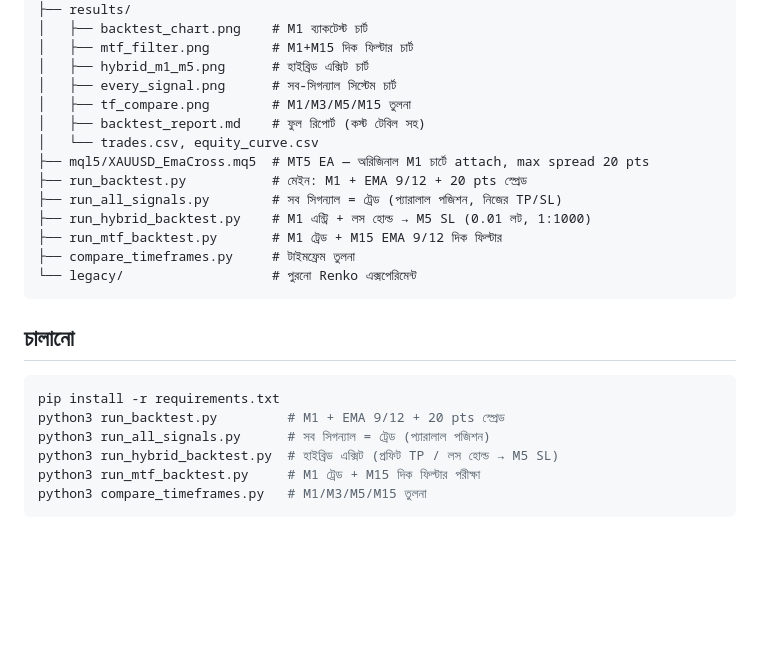
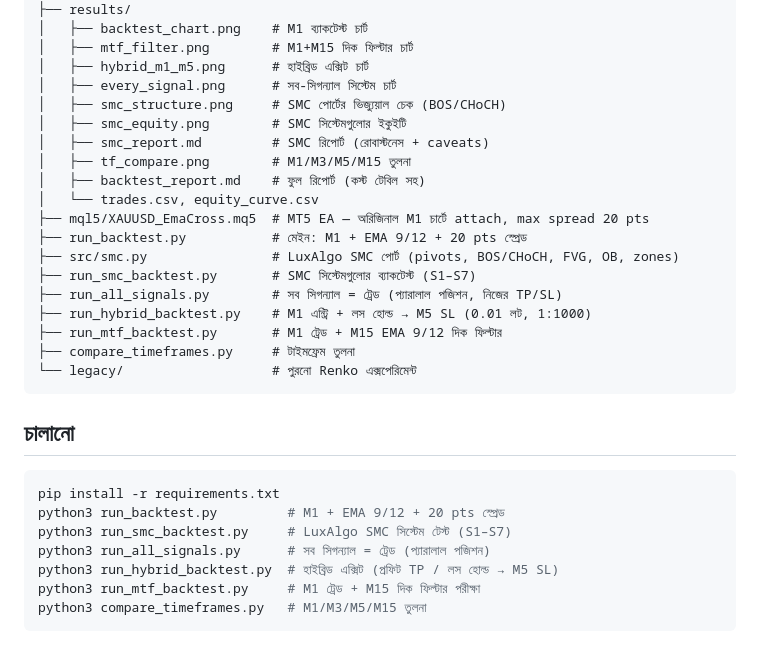
Before and after one commit to mehedi42x/MetaTrader5, a Markdown page: README.md, the part around one of its changes. Drawn GitHub-style; blank space fills up the shorter version.

````diff
--- a/README.md
+++ b/README.md
@@ -156,11 +192,16 @@ EMA 9/12 এত বেশি ট্রেড করে (১,৯০৭/মাস)
 │   ├── mtf_filter.png        # M1+M15 দিক ফিল্টার চার্ট
 │   ├── hybrid_m1_m5.png      # হাইব্রিড এক্সিট চার্ট
 │   ├── every_signal.png      # সব-সিগন্যাল সিস্টেম চার্ট
+│   ├── smc_structure.png     # SMC পোর্টের ভিজ্যুয়াল চেক (BOS/CHoCH)
+│   ├── smc_equity.png        # SMC সিস্টেমগুলোর ইকুইটি
+│   ├── smc_report.md         # SMC রিপোর্ট (রোবাস্টনেস + caveats)
 │   ├── tf_compare.png        # M1/M3/M5/M15 তুলনা
 │   ├── backtest_report.md    # ফুল রিপোর্ট (কস্ট টেবিল সহ)
 │   └── trades.csv, equity_curve.csv
 ├── mql5/XAUUSD_EmaCross.mq5  # MT5 EA — অরিজিনাল M1 চার্টে attach, max spread 20 pts
 ├── run_backtest.py           # মেইন: M1 + EMA 9/12 + 20 pts স্প্রেড
+├── src/smc.py                # LuxAlgo SMC পোর্ট (pivots, BOS/CHoCH, FVG, OB, zones)
+├── run_smc_backtest.py       # SMC সিস্টেমগুলোর ব্যাকটেস্ট (S1–S7)
 ├── run_all_signals.py        # সব সিগন্যাল = ট্রেড (প্যারালাল পজিশন, নিজের TP/SL)
 ├── run_hybrid_backtest.py    # M1 এন্ট্রি + লস হোল্ড → M5 SL (0.01 লট, 1:1000)
 ├── run_mtf_backtest.py       # M1 ট্রেড + M15 EMA 9/12 দিক ফিল্টার
@@ -173,6 +214,7 @@ EMA 9/12 এত বেশি ট্রেড করে (১,৯০৭/মাস)
 ```bash
 pip install -r requirements.txt
 python3 run_backtest.py         # M1 + EMA 9/12 + 20 pts স্প্রেড
+python3 run_smc_backtest.py     # LuxAlgo SMC সিস্টেম টেস্ট (S1–S7)
 python3 run_all_signals.py      # সব সিগন্যাল = ট্রেড (প্যারালাল পজিশন)
 python3 run_hybrid_backtest.py  # হাইব্রিড এক্সিট (প্রফিট TP / লস হোল্ড → M5 SL)
 python3 run_mtf_backtest.py     # M1 ট্রেড + M15 দিক ফিল্টার পরীক্ষা
````
Also changed, not shown: other parts of README.md (+36 -0 lines), results/smc_report.md (added, +88 -0 lines), results/smc_equity.png (added), results/smc_structure.png (added), 2 other files.
